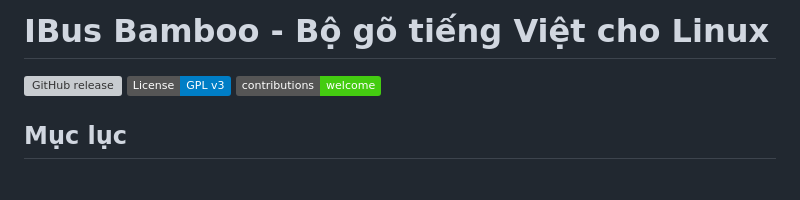
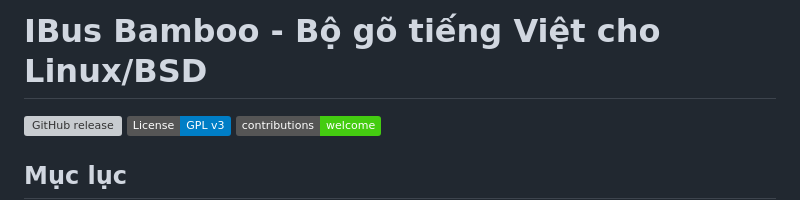
Before and after one commit to Crust92/Onikey, a Markdown page: README.md, the part around the change. GitHub-like rendering; badges without logos; blank space fills up the shorter version; grey boxes are pictures that could not be loaded.

Commit message:
Update README.md ibus-bamboo for Linux and BSD

```diff
--- a/README.md
+++ b/README.md
@@ -1,4 +1,4 @@
-IBus Bamboo - Bộ gõ tiếng Việt cho Linux
+IBus Bamboo - Bộ gõ tiếng Việt cho Linux/BSD
 ===================================
 [![GitHub release](https://img.shields.io/github/release/BambooEngine/ibus-bamboo.svg)](https://github.com/BambooEngine/ibus-bamboo/releases/latest)
 [![License: GPL v3](https://img.shields.io/badge/License-GPL%20v3-blue.svg)](https://opensource.org/licenses/GPL-3.0)
```
